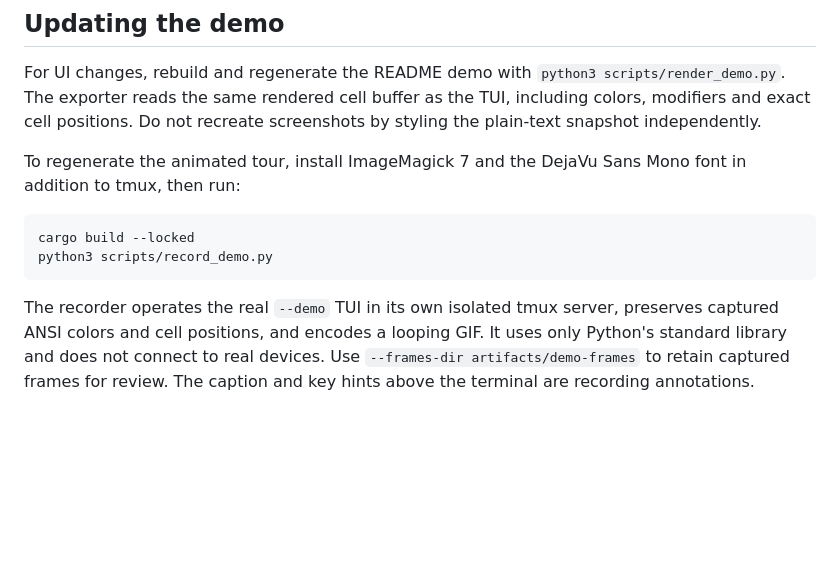
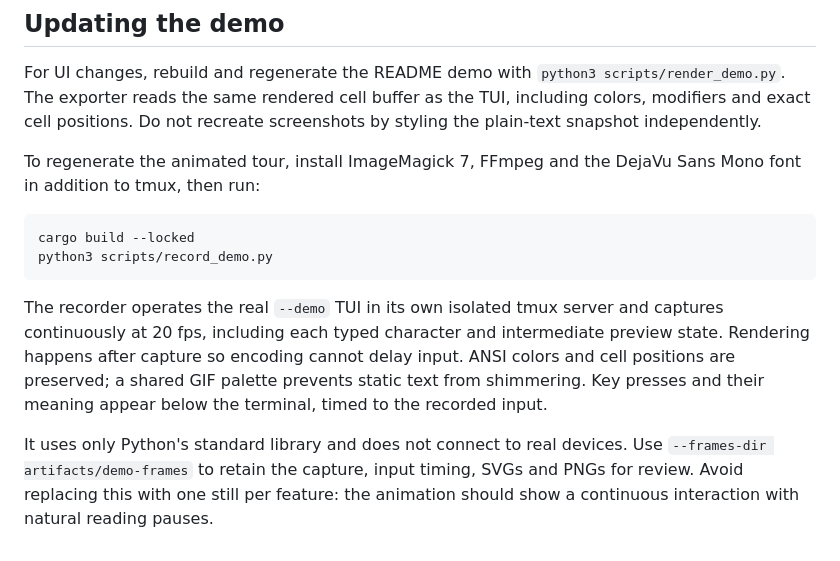
Before and after one commit to 142spp/codex-fleet, a Markdown page: CONTRIBUTING.md, the part around the change. GitHub-like rendering; blank space fills up the shorter version.

````diff
--- a/CONTRIBUTING.md
+++ b/CONTRIBUTING.md
@@ -60,7 +60,7 @@ For UI changes, rebuild and regenerate the README demo with
 buffer as the TUI, including colors, modifiers and exact cell positions. Do not
 recreate screenshots by styling the plain-text snapshot independently.
 
-To regenerate the animated tour, install ImageMagick 7 and the DejaVu Sans Mono
+To regenerate the animated tour, install ImageMagick 7, FFmpeg and the DejaVu Sans Mono
 font in addition to tmux, then run:
 
 ```sh
@@ -68,8 +68,14 @@ cargo build --locked
 python3 scripts/record_demo.py
 ```
 
-The recorder operates the real `--demo` TUI in its own isolated tmux server,
-preserves captured ANSI colors and cell positions, and encodes a looping GIF.
+The recorder operates the real `--demo` TUI in its own isolated tmux server and
+captures continuously at 20 fps, including each typed character and intermediate
+preview state. Rendering happens after capture so encoding cannot delay input.
+ANSI colors and cell positions are preserved; a shared GIF palette prevents
+static text from shimmering. Key presses and their meaning appear below the
+terminal, timed to the recorded input.
+
 It uses only Python's standard library and does not connect to real devices.
-Use `--frames-dir artifacts/demo-frames` to retain captured frames for review.
-The caption and key hints above the terminal are recording annotations.
+Use `--frames-dir artifacts/demo-frames` to retain the capture, input timing,
+SVGs and PNGs for review. Avoid replacing this with one still per feature:
+the animation should show a continuous interaction with natural reading pauses.
````
Also changed, not shown: README.md (+2 -2 lines), docs/assets/demo.gif, 1 other file.
